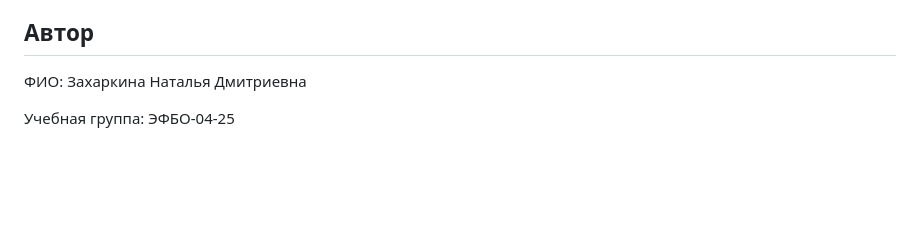
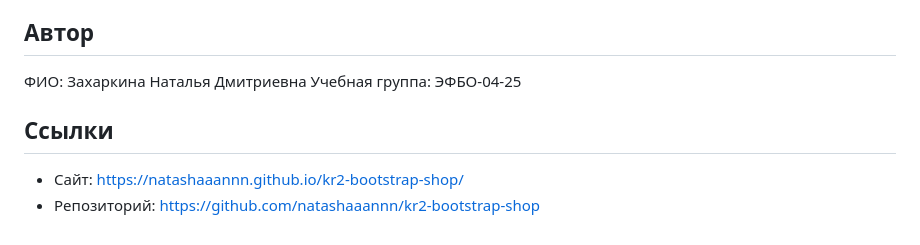
Before and after one commit to natashaaannn/kr2-bootstrap-shop, a Markdown page: README.md, the part around the change. GitHub-like rendering; blank space fills up the shorter version.

```diff
--- a/README.md
+++ b/README.md
@@ -144,5 +144,9 @@ Bootstrap подключён локально, без CDN:
 ## Автор
 
 ФИО: Захаркина Наталья Дмитриевна
+Учебная группа: ЭФБО-04-25
 
-Учебная группа: ЭФБО-04-25
+## Ссылки
+
+- Сайт: https://natashaaannn.github.io/kr2-bootstrap-shop/
+- Репозиторий: https://github.com/natashaaannn/kr2-bootstrap-shop
```
